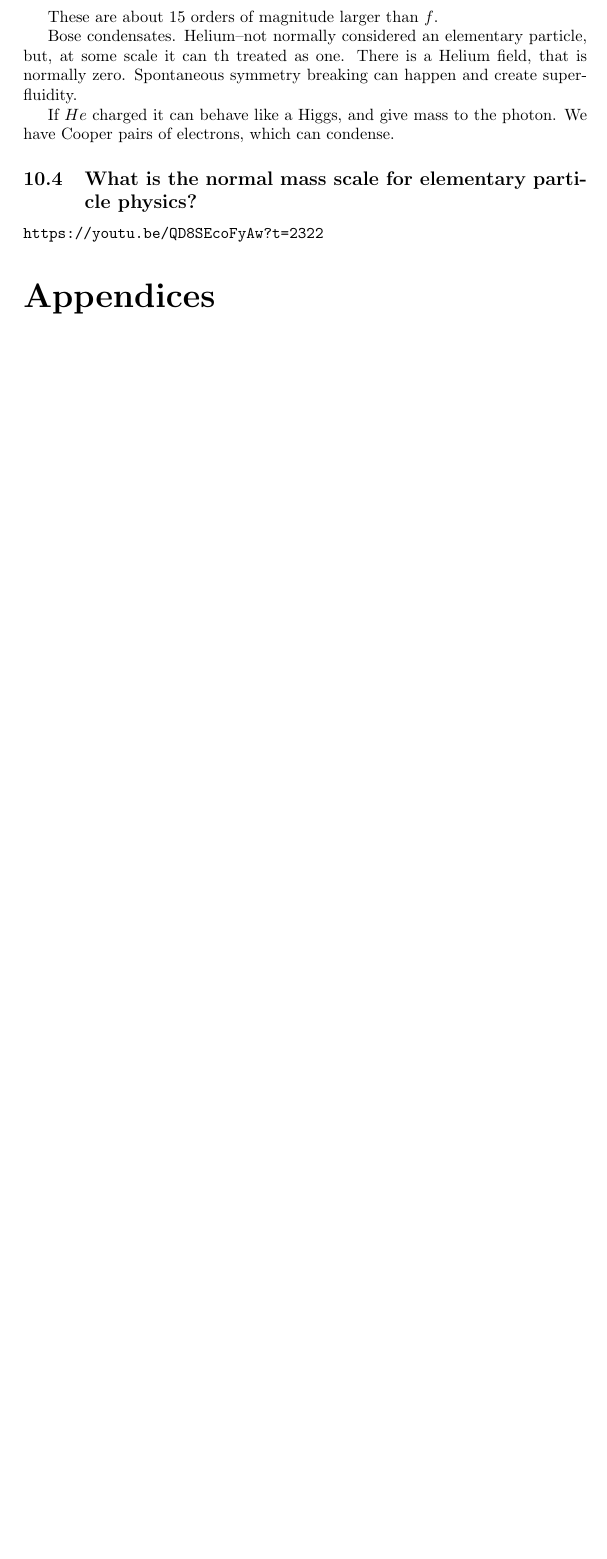
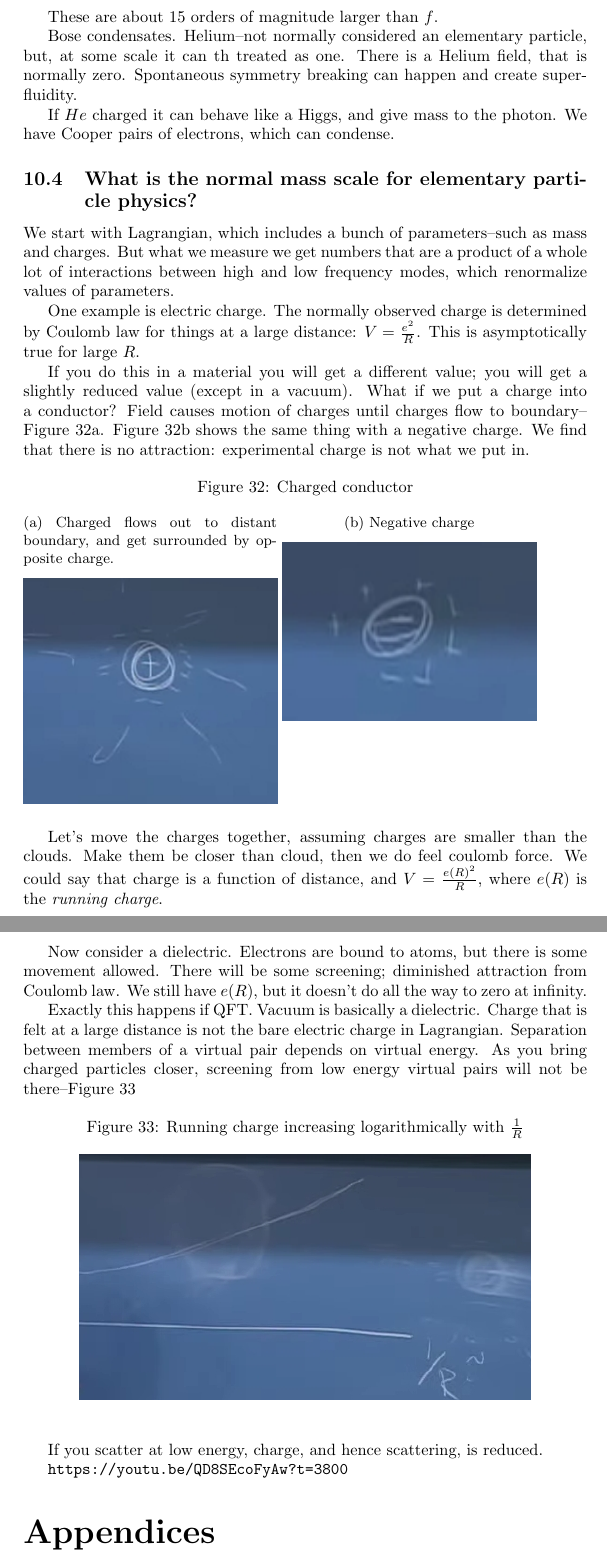
Before and after one commit to weka511/complexity, a LaTeX paper (tm/particles2.tex): part of page 52 of 59 before the commit and two parts of pages 52 and 53 of 60 after it, the two joined at a grey line, cut so that both start at the same text, the shorter picture padded with empty space. Compiled offline with pdfLaTeX.

Commit message:
Running charge

```diff
--- a/tm/particles2.tex
+++ b/tm/particles2.tex
@@ -1571,8 +1571,40 @@ If $He$ charged it can behave like a Higgs, and give mass to the photon. We have
 
 \subsection{What is the normal mass scale for elementary particle physics?}
 
-
-\url{https://youtu.be/QD8SEcoFyAw?t=2322}
+We start with Lagrangian, which includes a bunch of parameters--such as mass and charges. But what we measure we get numbers that are a product of a whole lot of interactions between high and low frequency modes, which renormalize values of parameters.
+
+One example is electric charge. The normally observed charge is determined by Coulomb law for things at a large distance: $V=\frac{e^2}{R}$. This is asymptotically true for large $R$.
+
+If you do this in a material you will get a different value; you will get a slightly reduced value (except in a vacuum). What if we put a charge into a conductor? Field causes motion of charges until charges flow to boundary--Figure \ref{fig:2-10-charged-conductor}. Figure \ref{fig:2-10-neg-charged-conductor} shows the same thing with a negative charge. We find that there is no attraction: experimental charge is not what we put in.
+
+\begin{figure}[H]
+	\caption{Charged conductor}
+	\begin{subfigure}[t]{0.45\textwidth}
+		\caption{Charged flows out to distant boundary, and get surrounded by opposite charge.}\label{fig:2-10-charged-conductor}
+		\includegraphics[width=\textwidth]{2-10-charged-conductor}
+	\end{subfigure}
+	\begin{subfigure}[t]{0.45\textwidth}
+		\caption{Negative charge}\label{fig:2-10-neg-charged-conductor}
+		\includegraphics[width=\textwidth]{2-10-neg-charged-conductor}
+	\end{subfigure}
+\end{figure}
+
+Let's move the charges together, assuming charges are smaller than the clouds. Make them be closer than cloud, then we do feel coulomb force. We could say that charge is a function of distance, and $V=\frac{e(R)^2}{R}$, where $e(R)$ is the \emph{running charge}.
+
+Now consider a dielectric. Electrons are bound to atoms, but there is some movement allowed. There will be some screening; diminished attraction from Coulomb law. We still have $e(R)$, but it doesn't do all the way to zero at infinity.
+
+Exactly this happens if QFT. Vacuum is basically a dielectric. Charge that is felt at a large distance is not the bare electric charge in Lagrangian. Separation between members of a virtual pair depends on virtual energy. As you bring charged particles closer, screening from low energy virtual pairs will not be there--Figure \ref{fig:2-10-effective-charge}
+
+\begin{figure}[H]
+	\begin{center}
+		\caption{Running charge increasing logarithmically with $\frac{1}{R}$}\label{fig:2-10-effective-charge}
+		\includegraphics[width=0.8\textwidth]{2-10-effective-charge}
+	\end{center}
+\end{figure}
+
+If you scatter at low energy, charge, and hence scattering, is reduced.
+
+\url{https://youtu.be/QD8SEcoFyAw?t=3800}
 
 
 
```
Also changed, not shown: tm/figs/2-10-charged-conductor.jpg (added), tm/figs/2-10-effective-charge.jpg (added), tm/figs/2-10-neg-charged-conductor.jpg (added).
